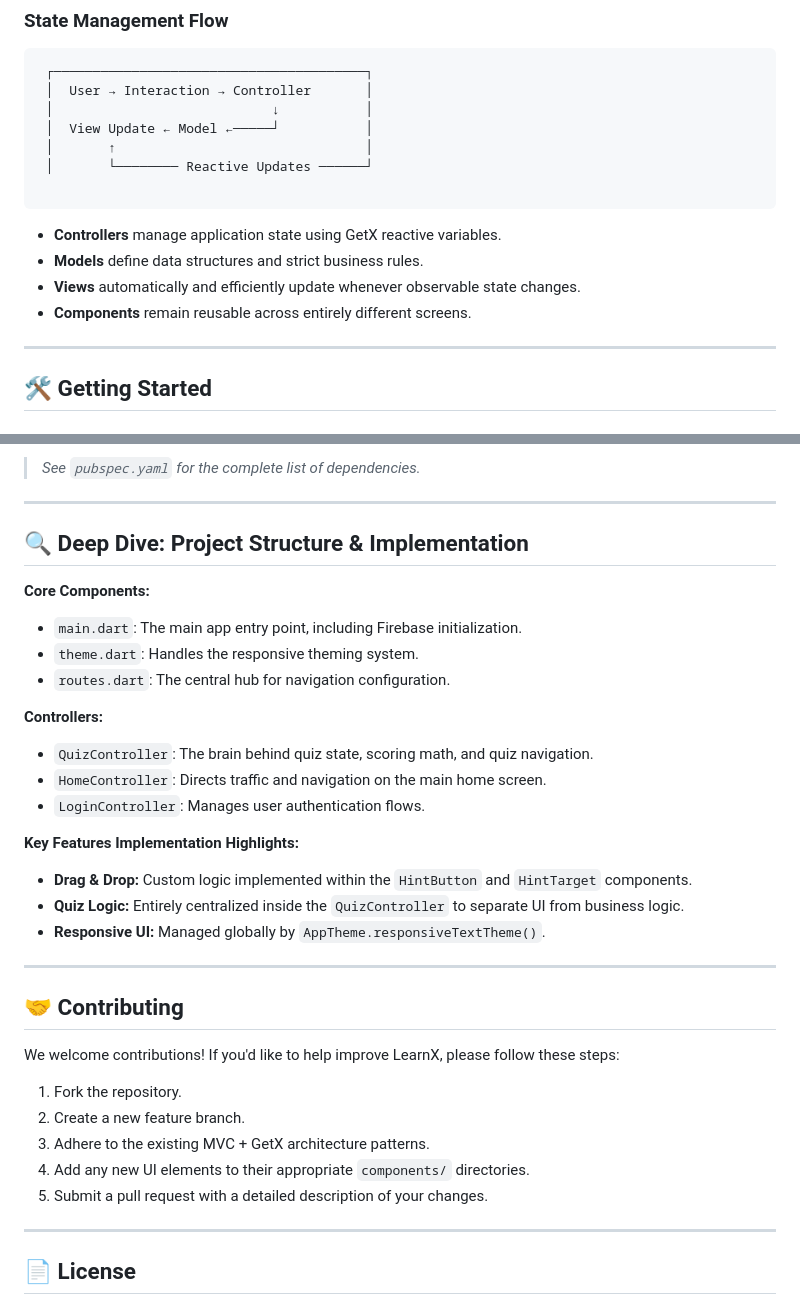
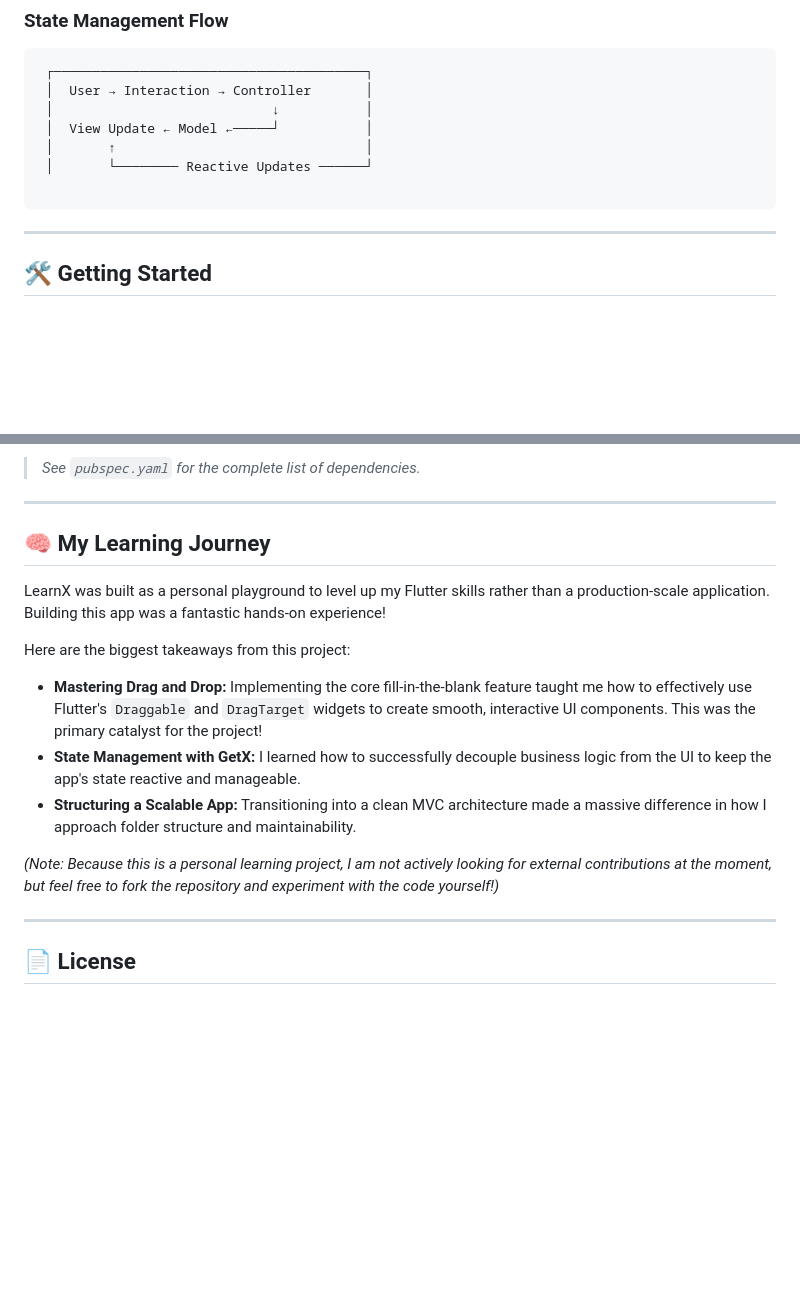
Before and after one commit to jithin-raj-rv/LearnX, a Markdown page: README.md, 2 parts joined by grey strips. Rendered like a GitHub page; blank space fills up the shorter version.

Commit message:
Revise README to focus on learning experience
Updated project structure section to reflect personal learning journey and removed contributing guidelines.

````diff
--- a/README.md
+++ b/README.md
@@ -108,11 +110,6 @@ lib/
 
 ```
 
-* **Controllers** manage application state using GetX reactive variables.
-* **Models** define data structures and strict business rules.
-* **Views** automatically and efficiently update whenever observable state changes.
-* **Components** remain reusable across entirely different screens.
-
 ---
 
 ## 🛠️ Getting Started
@@ -171,37 +168,17 @@ Key packages powering this application:
 
 ---
 
-## 🔍 Deep Dive: Project Structure & Implementation
+## 🧠 My Learning Journey
 
-**Core Components:**
+LearnX was built as a personal playground to level up my Flutter skills rather than a production-scale application. Building this app was a fantastic hands-on experience!
 
-* `main.dart`: The main app entry point, including Firebase initialization.
-* `theme.dart`: Handles the responsive theming system.
-* `routes.dart`: The central hub for navigation configuration.
+Here are the biggest takeaways from this project:
 
-**Controllers:**
+* **Mastering Drag and Drop:** Implementing the core fill-in-the-blank feature taught me how to effectively use Flutter's `Draggable` and `DragTarget` widgets to create smooth, interactive UI components. This was the primary catalyst for the project!
+* **State Management with GetX:** I learned how to successfully decouple business logic from the UI to keep the app's state reactive and manageable.
+* **Structuring a Scalable App:** Transitioning into a clean MVC architecture made a massive difference in how I approach folder structure and maintainability.
 
-* `QuizController`: The brain behind quiz state, scoring math, and quiz navigation.
-* `HomeController`: Directs traffic and navigation on the main home screen.
-* `LoginController`: Manages user authentication flows.
-
-**Key Features Implementation Highlights:**
-
-* **Drag & Drop:** Custom logic implemented within the `HintButton` and `HintTarget` components.
-* **Quiz Logic:** Entirely centralized inside the `QuizController` to separate UI from business logic.
-* **Responsive UI:** Managed globally by `AppTheme.responsiveTextTheme()`.
-
----
-
-## 🤝 Contributing
-
-We welcome contributions! If you'd like to help improve LearnX, please follow these steps:
-
-1. Fork the repository.
-2. Create a new feature branch.
-3. Adhere to the existing MVC + GetX architecture patterns.
-4. Add any new UI elements to their appropriate `components/` directories.
-5. Submit a pull request with a detailed description of your changes.
+*(Note: Because this is a personal learning project, I am not actively looking for external contributions at the moment, but feel free to fork the repository and experiment with the code yourself!)*
 
 ---
 
````
Also changed, not shown: other parts of README.md (+2 -0 lines).
